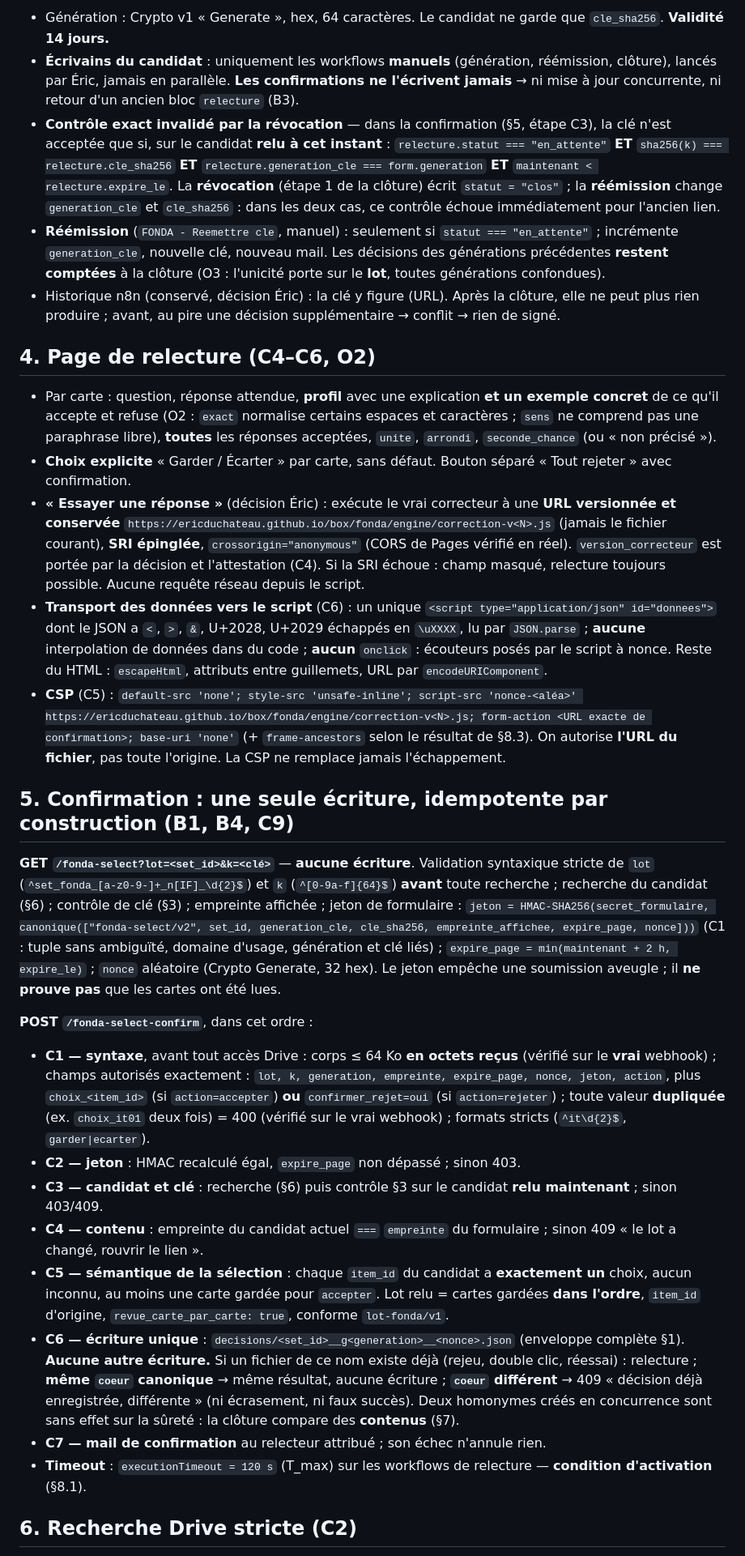
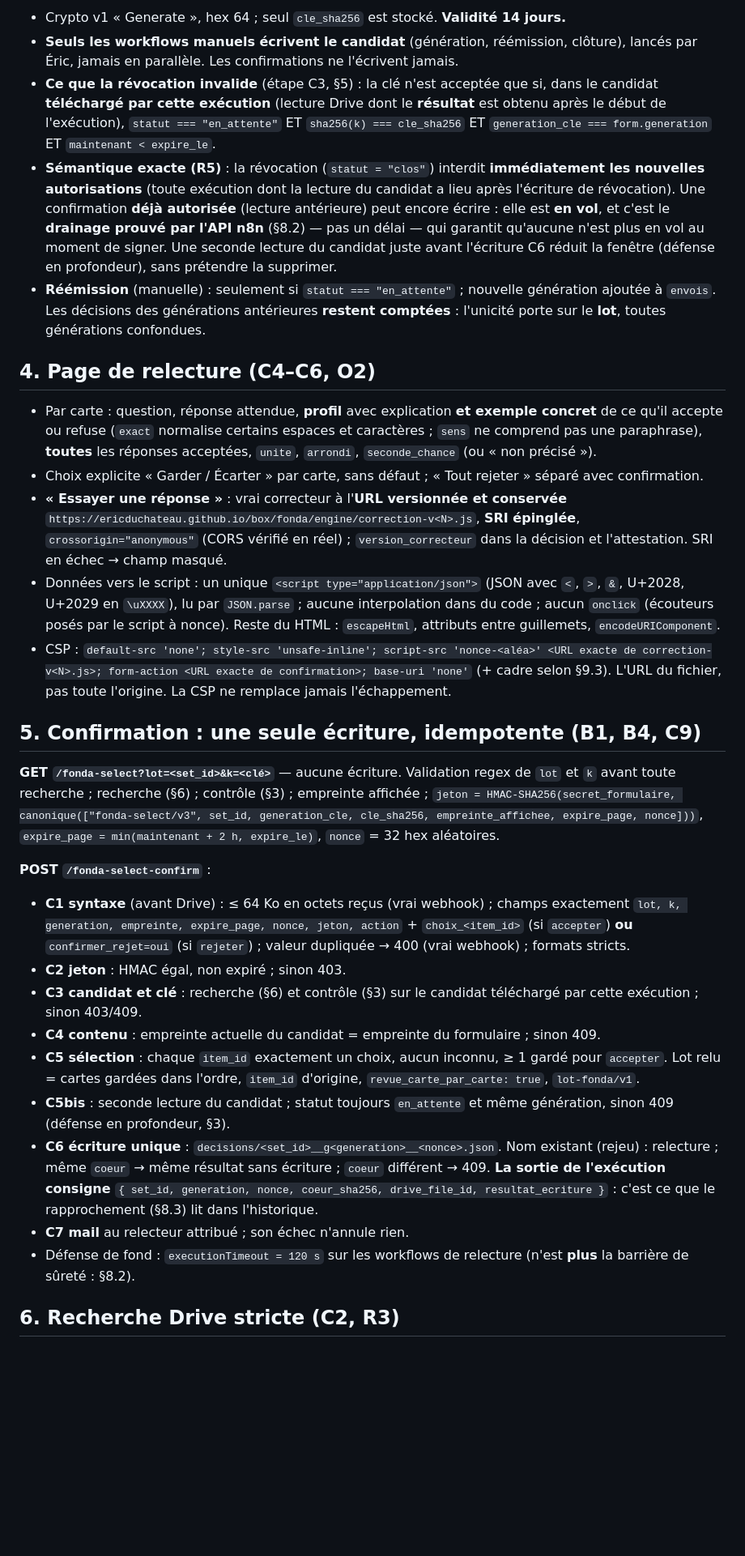
Before and after one commit to ericduchateau/box, a Markdown page: docs/CDC-fonda-relecture.md, the part around one of its changes. Shown at 81% size. GitHub-like rendering; blank space fills up the shorter version.

```diff
--- a/docs/CDC-fonda-relecture.md
+++ b/docs/CDC-fonda-relecture.md
@@ -31,32 +37,32 @@ Trois contrats privés (Drive `FONDA-Lots`, jamais commités) ; le contrat publi
 
-- Génération : Crypto v1 « Generate », hex, 64 caractères. Le candidat ne garde que `cle_sha256`. **Validité 14 jours.**
-- **Écrivains du candidat** : uniquement les workflows **manuels** (génération, réémission, clôture), lancés par Éric, jamais en parallèle. **Les confirmations ne l'écrivent jamais** → ni mise à jour concurrente, ni retour d'un ancien bloc `relecture` (B3).
-- **Contrôle exact invalidé par la révocation** — dans la confirmation (§5, étape C3), la clé n'est acceptée que si, sur le candidat **relu à cet instant** : `relecture.statut === "en_attente"` **ET** `sha256(k) === relecture.cle_sha256` **ET** `relecture.generation_cle === form.generation` **ET** `maintenant < relecture.expire_le`. La **révocation** (étape 1 de la clôture) écrit `statut = "clos"` ; la **réémission** change `generation_cle` et `cle_sha256` : dans les deux cas, ce contrôle échoue immédiatement pour l'ancien lien.
-- **Réémission** (`FONDA - Reemettre cle`, manuel) : seulement si `statut === "en_attente"` ; incrémente `generation_cle`, nouvelle clé, nouveau mail. Les décisions des générations précédentes **restent comptées** à la clôture (O3 : l'unicité porte sur le **lot**, toutes générations confondues).
-- Historique n8n (conservé, décision Éric) : la clé y figure (URL). Après la clôture, elle ne peut plus rien produire ; avant, au pire une décision supplémentaire → conflit → rien de signé.
+- Crypto v1 « Generate », hex 64 ; seul `cle_sha256` est stocké. **Validité 14 jours.**
+- **Seuls les workflows manuels écrivent le candidat** (génération, réémission, clôture), lancés par Éric, jamais en parallèle. Les confirmations ne l'écrivent jamais.
+- **Ce que la révocation invalide** (étape C3, §5) : la clé n'est acceptée que si, dans le candidat **téléchargé par cette exécution** (lecture Drive dont le **résultat** est obtenu après le début de l'exécution), `statut === "en_attente"` ET `sha256(k) === cle_sha256` ET `generation_cle === form.generation` ET `maintenant < expire_le`.
+- **Sémantique exacte (R5)** : la révocation (`statut = "clos"`) interdit **immédiatement les nouvelles autorisations** (toute exécution dont la lecture du candidat a lieu après l'écriture de révocation). Une confirmation **déjà autorisée** (lecture antérieure) peut encore écrire : elle est **en vol**, et c'est le **drainage prouvé par l'API n8n** (§8.2) — pas un délai — qui garantit qu'aucune n'est plus en vol au moment de signer. Une seconde lecture du candidat juste avant l'écriture C6 réduit la fenêtre (défense en profondeur), sans prétendre la supprimer.
+- **Réémission** (manuelle) : seulement si `statut === "en_attente"` ; nouvelle génération ajoutée à `envois`. Les décisions des générations antérieures **restent comptées** : l'unicité porte sur le **lot**, toutes générations confondues.
 
 ## 4. Page de relecture (C4–C6, O2)
 
-- Par carte : question, réponse attendue, **profil** avec une explication **et un exemple concret** de ce qu'il accepte et refuse (O2 : `exact` normalise certains espaces et caractères ; `sens` ne comprend pas une paraphrase libre), **toutes** les réponses acceptées, `unite`, `arrondi`, `seconde_chance` (ou « non précisé »).
-- **Choix explicite** « Garder / Écarter » par carte, sans défaut. Bouton séparé « Tout rejeter » avec confirmation.
-- **« Essayer une réponse »** (décision Éric) : exécute le vrai correcteur à une **URL versionnée et conservée** `https://ericduchateau.github.io/box/fonda/engine/correction-v<N>.js` (jamais le fichier courant), **SRI épinglée**, `crossorigin="anonymous"` (CORS de Pages vérifié en réel). `version_correcteur` est portée par la décision et l'attestation (C4). Si la SRI échoue : champ masqué, relecture toujours possible. Aucune requête réseau depuis le script.
-- **Transport des données vers le script** (C6) : un unique `<script type="application/json" id="donnees">` dont le JSON a `<`, `>`, `&`, U+2028, U+2029 échappés en `\uXXXX`, lu par `JSON.parse` ; **aucune** interpolation de données dans du code ; **aucun** `onclick` : écouteurs posés par le script à nonce. Reste du HTML : `escapeHtml`, attributs entre guillemets, URL par `encodeURIComponent`.
-- **CSP** (C5) : `default-src 'none'; style-src 'unsafe-inline'; script-src 'nonce-<aléa>' https://ericduchateau.github.io/box/fonda/engine/correction-v<N>.js; form-action <URL exacte de confirmation>; base-uri 'none'` (+ `frame-ancestors` selon le résultat de §8.3). On autorise **l'URL du fichier**, pas toute l'origine. La CSP ne remplace jamais l'échappement.
+- Par carte : question, réponse attendue, **profil** avec explication **et exemple concret** de ce qu'il accepte ou refuse (`exact` normalise certains espaces et caractères ; `sens` ne comprend pas une paraphrase), **toutes** les réponses acceptées, `unite`, `arrondi`, `seconde_chance` (ou « non précisé »).
+- Choix explicite « Garder / Écarter » par carte, sans défaut ; « Tout rejeter » séparé avec confirmation.
+- **« Essayer une réponse »** : vrai correcteur à l'**URL versionnée et conservée** `https://ericduchateau.github.io/box/fonda/engine/correction-v<N>.js`, **SRI épinglée**, `crossorigin="anonymous"` (CORS vérifié en réel) ; `version_correcteur` dans la décision et l'attestation. SRI en échec → champ masqué.
+- Données vers le script : un unique `<script type="application/json">` (JSON avec `<`, `>`, `&`, U+2028, U+2029 en `\uXXXX`), lu par `JSON.parse` ; aucune interpolation dans du code ; aucun `onclick` (écouteurs posés par le script à nonce). Reste du HTML : `escapeHtml`, attributs entre guillemets, `encodeURIComponent`.
+- CSP : `default-src 'none'; style-src 'unsafe-inline'; script-src 'nonce-<aléa>' <URL exacte de correction-v<N>.js>; form-action <URL exacte de confirmation>; base-uri 'none'` (+ cadre selon §9.3). L'URL du fichier, pas toute l'origine. La CSP ne remplace jamais l'échappement.
 
-## 5. Confirmation : une seule écriture, idempotente par construction (B1, B4, C9)
+## 5. Confirmation : une seule écriture, idempotente (B1, B4, C9)
 
-**GET `/fonda-select?lot=<set_id>&k=<clé>`** — **aucune écriture**. Validation syntaxique stricte de `lot` (`^set_fonda_[a-z0-9-]+_n[IF]_\d{2}$`) et `k` (`^[0-9a-f]{64}$`) **avant** toute recherche ; recherche du candidat (§6) ; contrôle de clé (§3) ; empreinte affichée ; jeton de formulaire :
-`jeton = HMAC-SHA256(secret_formulaire, canonique(["fonda-select/v2", set_id, generation_cle, cle_sha256, empreinte_affichee, expire_page, nonce]))` (C1 : tuple sans ambiguïté, domaine d'usage, génération et clé liés) ; `expire_page = min(maintenant + 2 h, expire_le)` ; `nonce` aléatoire (Crypto Generate, 32 hex). Le jeton empêche une soumission aveugle ; il **ne prouve pas** que les cartes ont été lues.
+**GET `/fonda-select?lot=<set_id>&k=<clé>`** — aucune écriture. Validation regex de `lot` et `k` avant toute recherche ; recherche (§6) ; contrôle (§3) ; empreinte affichée ; `jeton = HMAC-SHA256(secret_formulaire, canonique(["fonda-select/v3", set_id, generation_cle, cle_sha256, empreinte_affichee, expire_page, nonce]))`, `expire_page = min(maintenant + 2 h, expire_le)`, `nonce` = 32 hex aléatoires.
 
-**POST `/fonda-select-confirm`**, dans cet ordre :
-- **C1 — syntaxe**, avant tout accès Drive : corps ≤ 64 Ko **en octets reçus** (vérifié sur le **vrai** webhook) ; champs autorisés exactement : `lot, k, generation, empreinte, expire_page, nonce, jeton, action`, plus `choix_<item_id>` (si `action=accepter`) **ou** `confirmer_rejet=oui` (si `action=rejeter`) ; toute valeur **dupliquée** (ex. `choix_it01` deux fois) = 400 (vérifié sur le vrai webhook) ; formats stricts (`^it\d{2}$`, `garder|ecarter`).
-- **C2 — jeton** : HMAC recalculé égal, `expire_page` non dépassé ; sinon 403.
-- **C3 — candidat et clé** : recherche (§6) puis contrôle §3 sur le candidat **relu maintenant** ; sinon 403/409.
-- **C4 — contenu** : empreinte du candidat actuel `===` `empreinte` du formulaire ; sinon 409 « le lot a changé, rouvrir le lien ».
-- **C5 — sémantique de la sélection** : chaque `item_id` du candidat a **exactement un** choix, aucun inconnu, au moins une carte gardée pour `accepter`. Lot relu = cartes gardées **dans l'ordre**, `item_id` d'origine, `revue_carte_par_carte: true`, conforme `lot-fonda/v1`.
-- **C6 — écriture unique** : `decisions/<set_id>__g<generation>__<nonce>.json` (enveloppe complète §1). **Aucune autre écriture.** Si un fichier de ce nom existe déjà (rejeu, double clic, réessai) : relecture ; **même `coeur` canonique** → même résultat, aucune écriture ; **`coeur` différent** → 409 « décision déjà enregistrée, différente » (ni écrasement, ni faux succès). Deux homonymes créés en concurrence sont sans effet sur la sûreté : la clôture compare des **contenus** (§7).
-- **C7 — mail de confirmation** au relecteur attribué ; son échec n'annule rien.
-- **Timeout** : `executionTimeout = 120 s` (T_max) sur les workflows de relecture — **condition d'activation** (§8.1).
+**POST `/fonda-select-confirm`** :
+- **C1 syntaxe** (avant Drive) : ≤ 64 Ko en octets reçus (vrai webhook) ; champs exactement `lot, k, generation, empreinte, expire_page, nonce, jeton, action` + `choix_<item_id>` (si `accepter`) **ou** `confirmer_rejet=oui` (si `rejeter`) ; valeur dupliquée → 400 (vrai webhook) ; formats stricts.
+- **C2 jeton** : HMAC égal, non expiré ; sinon 403.
+- **C3 candidat et clé** : recherche (§6) et contrôle (§3) sur le candidat téléchargé par cette exécution ; sinon 403/409.
+- **C4 contenu** : empreinte actuelle du candidat = empreinte du formulaire ; sinon 409.
+- **C5 sélection** : chaque `item_id` exactement un choix, aucun inconnu, ≥ 1 gardé pour `accepter`. Lot relu = cartes gardées dans l'ordre, `item_id` d'origine, `revue_carte_par_carte: true`, `lot-fonda/v1`.
+- **C5bis** : seconde lecture du candidat ; statut toujours `en_attente` et même génération, sinon 409 (défense en profondeur, §3).
+- **C6 écriture unique** : `decisions/<set_id>__g<generation>__<nonce>.json`. Nom existant (rejeu) : relecture ; même `coeur` → même résultat sans écriture ; `coeur` différent → 409. **La sortie de l'exécution consigne** `{ set_id, generation, nonce, coeur_sha256, drive_file_id, resultat_ecriture }` : c'est ce que le rapprochement (§8.3) lit dans l'historique.
+- **C7 mail** au relecteur attribué ; son échec n'annule rien.
+- Défense de fond : `executionTimeout = 120 s` sur les workflows de relecture (n'est **plus** la barrière de sûreté : §8.2).
 
-## 6. Recherche Drive stricte (C2)
+## 6. Recherche Drive stricte (C2, R3)
 
```
Also changed, not shown: other parts of docs/CDC-fonda-relecture.md (+88 -65 lines).
